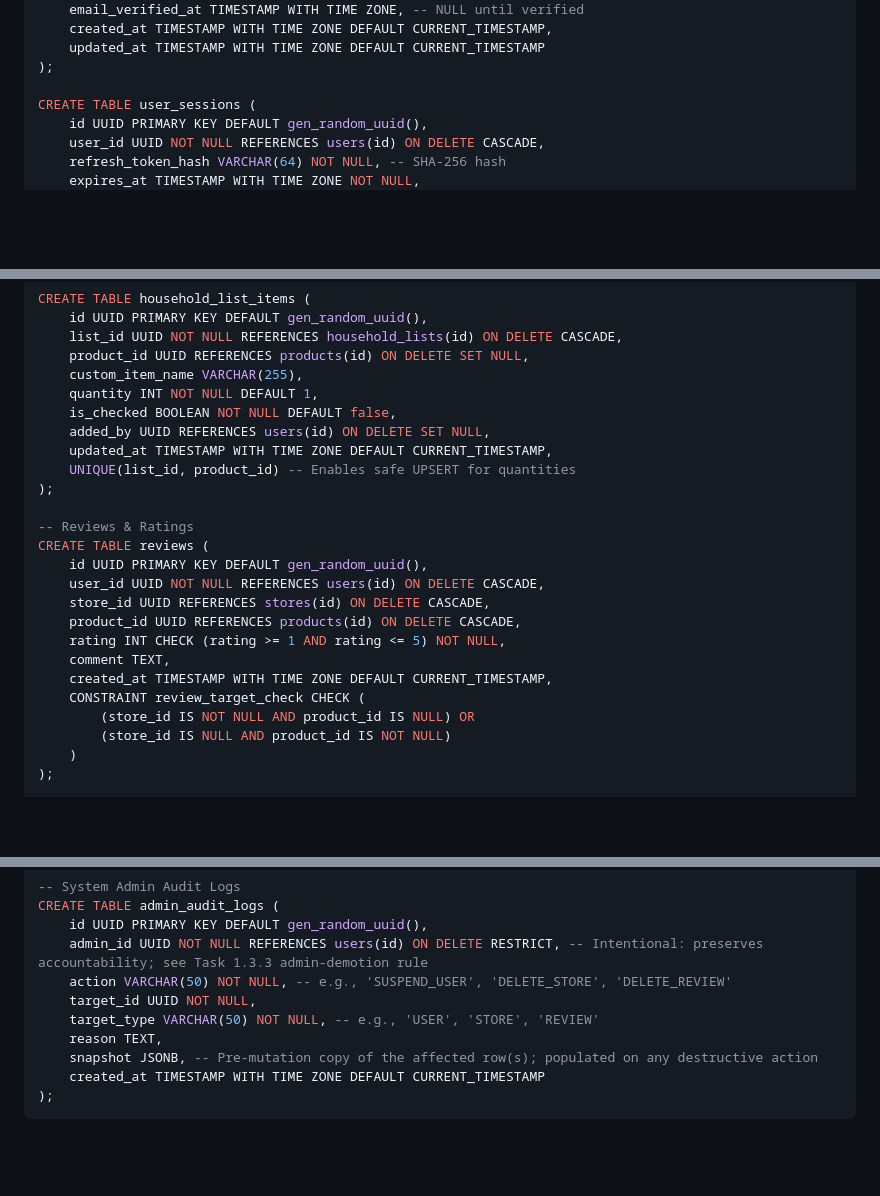
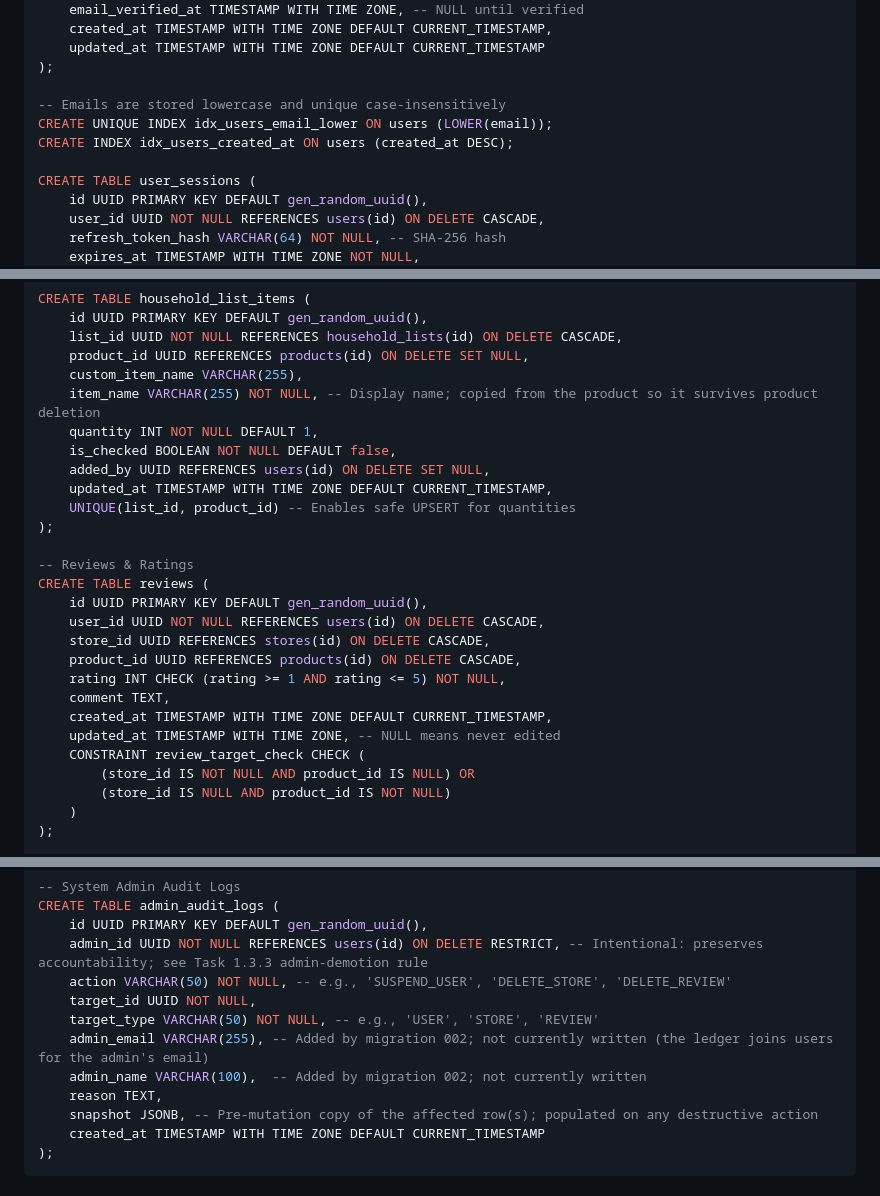
Before and after one commit to Ay-dotcode/NearCommerce, a Markdown page: NearCommerce_SRS.md, 3 parts joined by grey strips. Drawn GitHub-style; blank space fills up the shorter version.

```diff
--- a/NearCommerce_SRS.md
+++ b/NearCommerce_SRS.md
@@ -149,6 +149,10 @@ CREATE TABLE users (
     updated_at TIMESTAMP WITH TIME ZONE DEFAULT CURRENT_TIMESTAMP
 );
 
+-- Emails are stored lowercase and unique case-insensitively
+CREATE UNIQUE INDEX idx_users_email_lower ON users (LOWER(email));
+CREATE INDEX idx_users_created_at ON users (created_at DESC);
+
 CREATE TABLE user_sessions (
     id UUID PRIMARY KEY DEFAULT gen_random_uuid(),
     user_id UUID NOT NULL REFERENCES users(id) ON DELETE CASCADE,
@@ -248,6 +272,7 @@ CREATE TABLE household_list_items (
     list_id UUID NOT NULL REFERENCES household_lists(id) ON DELETE CASCADE,
     product_id UUID REFERENCES products(id) ON DELETE SET NULL,
     custom_item_name VARCHAR(255),
+    item_name VARCHAR(255) NOT NULL, -- Display name; copied from the product so it survives product deletion
     quantity INT NOT NULL DEFAULT 1,
     is_checked BOOLEAN NOT NULL DEFAULT false,
     added_by UUID REFERENCES users(id) ON DELETE SET NULL,
@@ -264,6 +289,7 @@ CREATE TABLE reviews (
     rating INT CHECK (rating >= 1 AND rating <= 5) NOT NULL,
     comment TEXT,
     created_at TIMESTAMP WITH TIME ZONE DEFAULT CURRENT_TIMESTAMP,
+    updated_at TIMESTAMP WITH TIME ZONE, -- NULL means never edited
     CONSTRAINT review_target_check CHECK (
         (store_id IS NOT NULL AND product_id IS NULL) OR
         (store_id IS NULL AND product_id IS NOT NULL)
@@ -296,6 +322,8 @@ CREATE TABLE admin_audit_logs (
     action VARCHAR(50) NOT NULL, -- e.g., 'SUSPEND_USER', 'DELETE_STORE', 'DELETE_REVIEW'
     target_id UUID NOT NULL,
     target_type VARCHAR(50) NOT NULL, -- e.g., 'USER', 'STORE', 'REVIEW'
+    admin_email VARCHAR(255), -- Added by migration 002; not currently written (the ledger joins users for the admin's email)
+    admin_name VARCHAR(100),  -- Added by migration 002; not currently written
     reason TEXT,
     snapshot JSONB, -- Pre-mutation copy of the affected row(s); populated on any destructive action
     created_at TIMESTAMP WITH TIME ZONE DEFAULT CURRENT_TIMESTAMP
```
Also changed, not shown: other parts of NearCommerce_SRS.md (+24 -4 lines), Implementation.md (+2 -2 lines).
